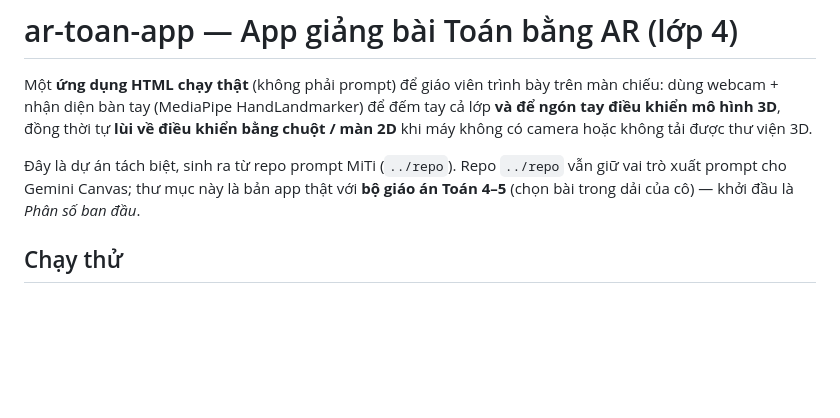
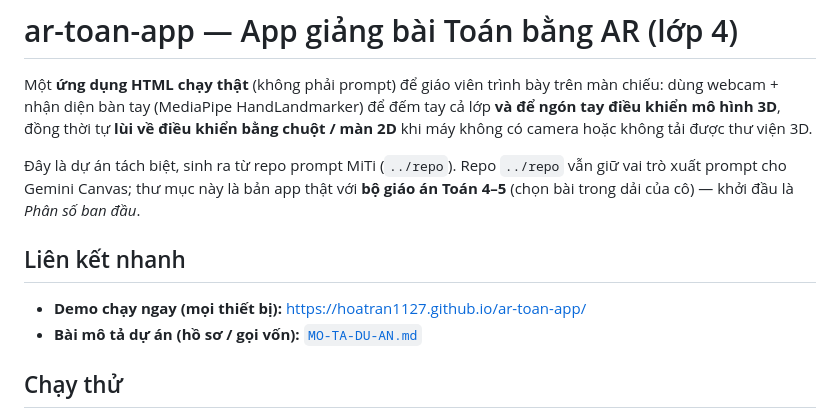
Before and after one commit to HoaTran1127/ar-toan-app, a Markdown page: README.md, the part around the change. Drawn GitHub-style; blank space fills up the shorter version.

Commit message:
README: khoi Lien ket nhanh - dan link demo + MO-TA-DU-AN.md

```diff
--- a/README.md
+++ b/README.md
@@ -8,6 +8,11 @@ bằng chuột / màn 2D** khi máy không có camera hoặc không tải đư
 Đây là dự án tách biệt, sinh ra từ repo prompt MiTi (`../repo`). Repo `../repo`
 vẫn giữ vai trò xuất prompt cho Gemini Canvas; thư mục này là bản app thật với **bộ
 giáo án Toán 4–5** (chọn bài trong dải của cô) — khởi đầu là *Phân số ban đầu*.
+
+## Liên kết nhanh
+
+- **Demo chạy ngay (mọi thiết bị):** https://hoatran1127.github.io/ar-toan-app/
+- **Bài mô tả dự án (hồ sơ / gọi vốn):** [`MO-TA-DU-AN.md`](MO-TA-DU-AN.md)
 
 ## Chạy thử
 
```
